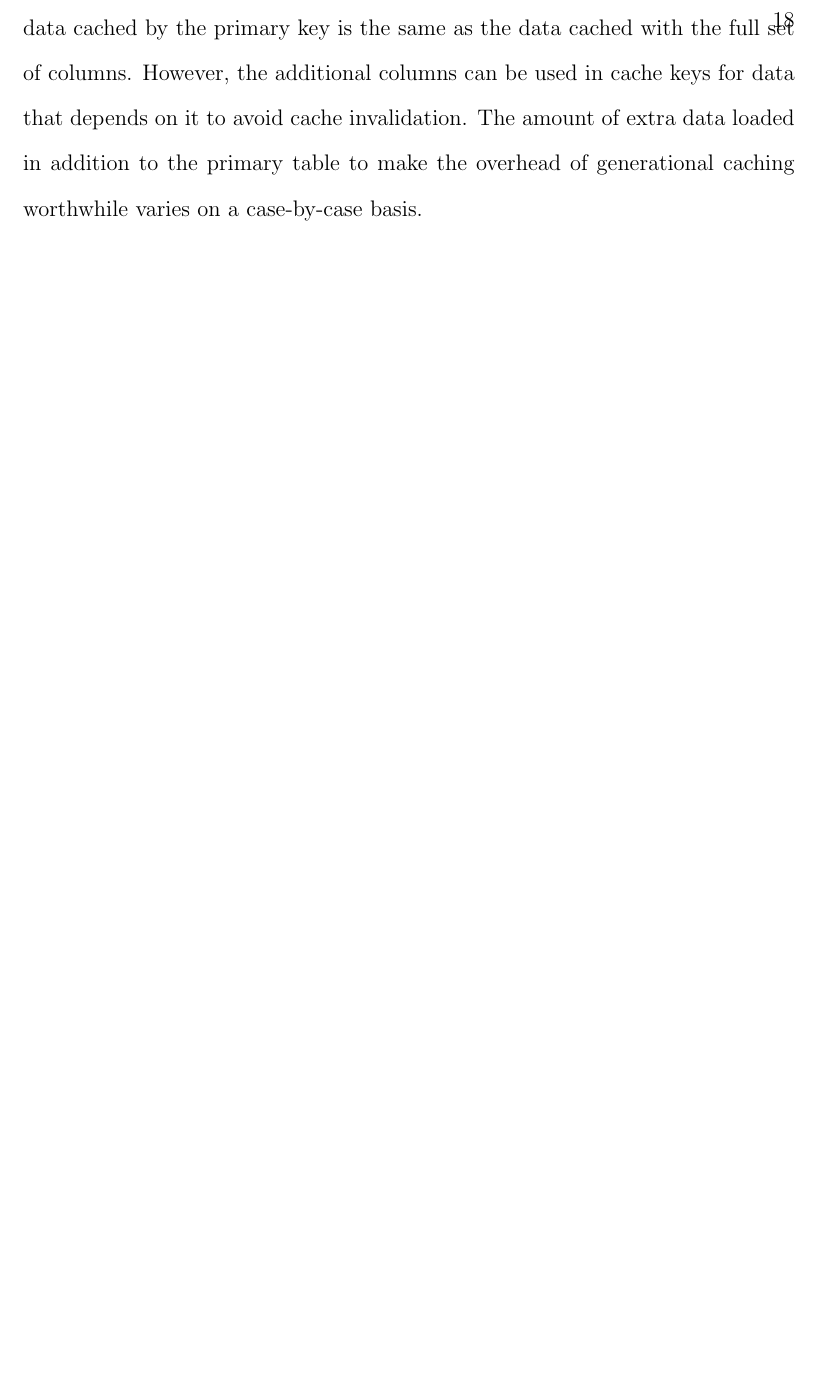
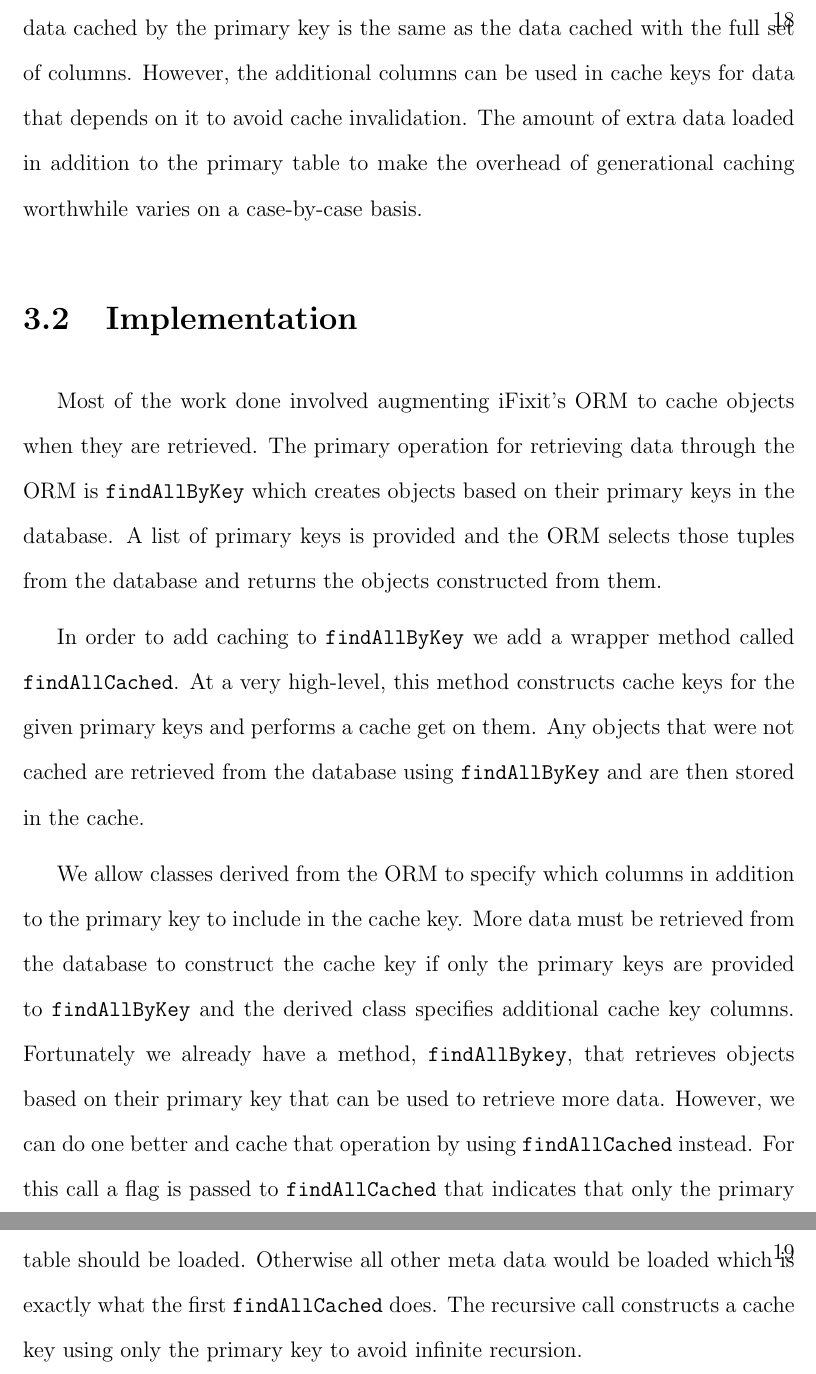
Before and after one commit to marczych/generational-caching-thesis, a LaTeX thesis (thesis.tex): part of page 26 of 33 before the commit and two parts of pages 26 and 27 of 34 after it, the two joined at a grey line, cut so that both start at the same text, the shorter picture padded with empty space. Compiled offline with pdfLaTeX.

Commit message:
First draft of Implementation

```diff
--- a/thesis.tex
+++ b/thesis.tex
@@ -414,6 +414,23 @@ In this case there is no benefit to using generational caching because the data
 However, the additional columns can be used in cache keys for data that depends on it to avoid cache invalidation.
 The amount of extra data loaded in addition to the primary table to make the overhead of generational caching worthwhile varies on a case-by-case basis.
 
+\section{Implementation}
+Most of the work done involved augmenting iFixit's ORM to cache objects when they are retrieved.
+The primary operation for retrieving data through the ORM is {\tt findAllByKey} which creates objects based on their primary keys in the database.
+A list of primary keys is provided and the ORM selects those tuples from the database and returns the objects constructed from them.
+
+In order to add caching to {\tt findAllByKey} we add a wrapper method called {\tt findAllCached}.
+At a very high-level, this method constructs cache keys for the given primary keys and performs a cache get on them.
+Any objects that were not cached are retrieved from the database using {\tt findAllByKey} and are then stored in the cache.
+
+We allow classes derived from the ORM to specify which columns in addition to the primary key to include in the cache key.
+More data must be retrieved from the database to construct the cache key if only the primary keys are provided to {\tt findAllByKey} and the derived class specifies additional cache key columns.
+Fortunately we already have a method, {\tt findAllBykey}, that retrieves objects based on their primary key that can be used to retrieve more data.
+However, we can do one better and cache that operation by using {\tt findAllCached} instead.
+For this call a flag is passed to {\tt findAllCached} that indicates that only the primary table should be loaded.
+Otherwise all other meta data would be loaded which is exactly what the first {\tt findAllCached} does.
+The recursive call constructs a cache key using only the primary key to avoid infinite recursion.
+
 
 \chapter{Validation}
 \label{validation}
```
